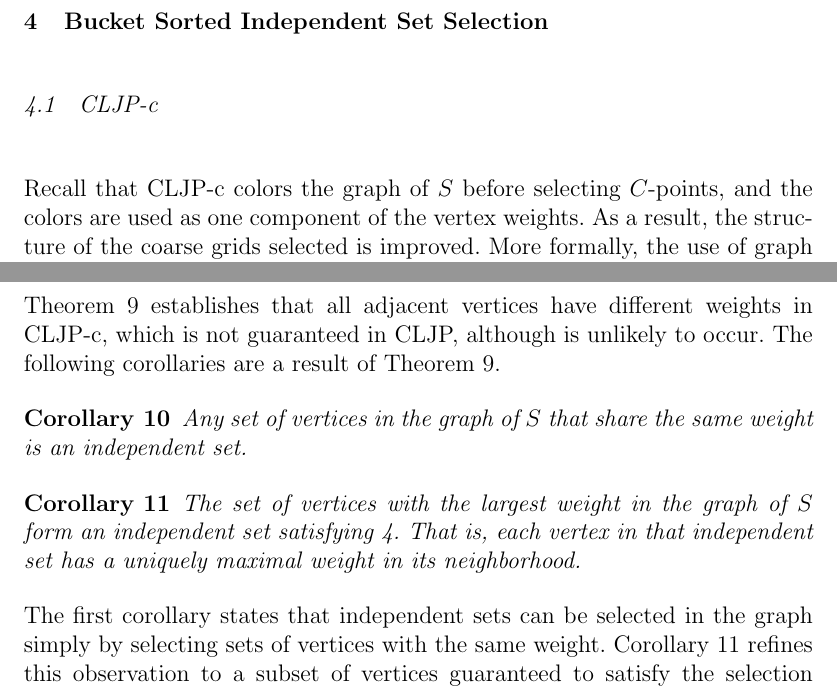
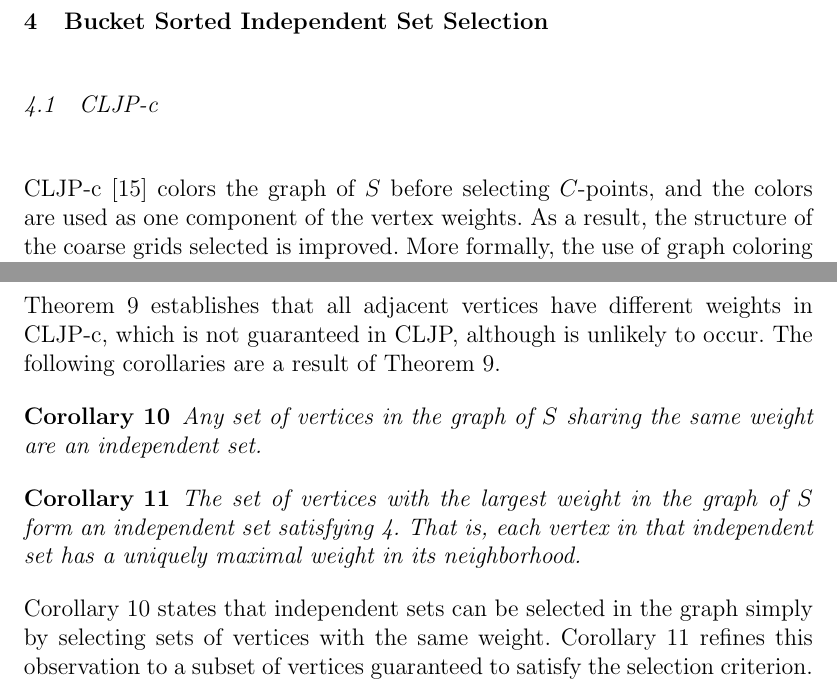
Before and after one commit to rblake/petsc_amg, a LaTeX document (bsis_paper/paper.tex): two parts of pages 7 and 8 of 20, joined at a grey line, cut so that both start at the same text. Compiled offline with pdfLaTeX.

Commit message:
A few edits. Still some reorganization to do.
git-svn-id: file:///home/rblake/svn/pamg/trunk@26 c7f3fe13-8c30-0410-9127-9a9c42fe009c

```diff
--- a/bsis_paper/paper.tex
+++ b/bsis_paper/paper.tex
@@ -420,7 +420,7 @@ possibly more efficient techniques.
 \label{5:sec:contribution}
 
 \subsection{CLJP-c}
-Recall that CLJP-c colors the graph of $S$ before selecting
+CLJP-c~\cite{alber-cljpc} colors the graph of $S$ before selecting
 $C$-points, and the colors are used as one component of the vertex
 weights. As a result, the structure of the coarse grids selected is
 improved. More formally, the use of graph coloring provides the
@@ -443,19 +443,20 @@ guaranteed in CLJP, although is unlikely to occur. The following
 corollaries are a result of
 Theorem~\ref{5:theorem:CLJPc-neighbor-independence}.
 \begin{cor}
-Any set of vertices in the graph of $S$ that share the same weight is
-an independent set.
+\label{cor:same-weight-indep-set}
+Any set of vertices in the graph of $S$ sharing the same weight are an
+independent set.
 \end{cor}
 \begin{cor}
-\label{5:cor:max-weight-indep-set}
+\label{cor:max-weight-indep-set}
 The set of vertices with the largest weight in the graph of $S$ form
 an independent set satisfying~\ref{5:eqn:D-conditions}. That is, each
 vertex in that independent set has a uniquely maximal weight in its
 neighborhood.
 \end{cor}
-The first corollary states that independent sets can be selected in
-the graph simply by selecting sets of vertices with the same
-weight. Corollary~\ref{5:cor:max-weight-indep-set} refines this
+Corollary~\ref{cor:same-weight-indep-set} states that independent sets
+can be selected in the graph simply by selecting sets of vertices with
+the same weight. Corollary~\ref{cor:max-weight-indep-set} refines this
 observation to a subset of vertices guaranteed to satisfy the
 selection criterion. In particular, it shows it is possible to build
 the coarse grid by selecting vertices with the maximum weight,
```
Also changed, not shown: bsis_paper/paper.tex (2 more changed lines).
